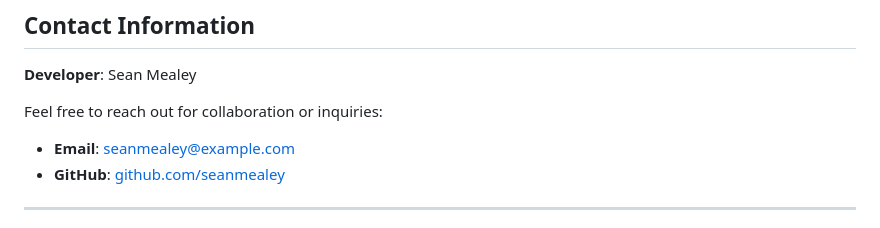
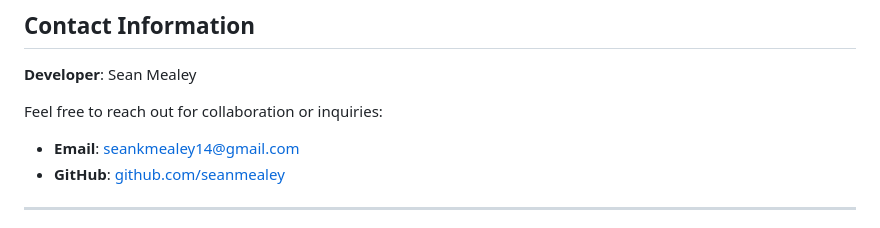
Before and after one commit to SeanMealey/Option-Pricing, a Markdown page: README.MD, the part around the change. Rendered like a GitHub page.

```diff
--- a/README.MD
+++ b/README.MD
@@ -203,7 +203,7 @@ Calculate prices for American and exotic options using advanced numerical method
 
 Feel free to reach out for collaboration or inquiries:
 
-- **Email**: [seanmealey@example.com](mailto:seankmealey14@gmail.com)
+- **Email**: [seankmealey14@gmail.com](mailto:seankmealey14@gmail.com)
 - **GitHub**: [github.com/seanmealey](https://github.com/seanmealey)
 
 ---
```
